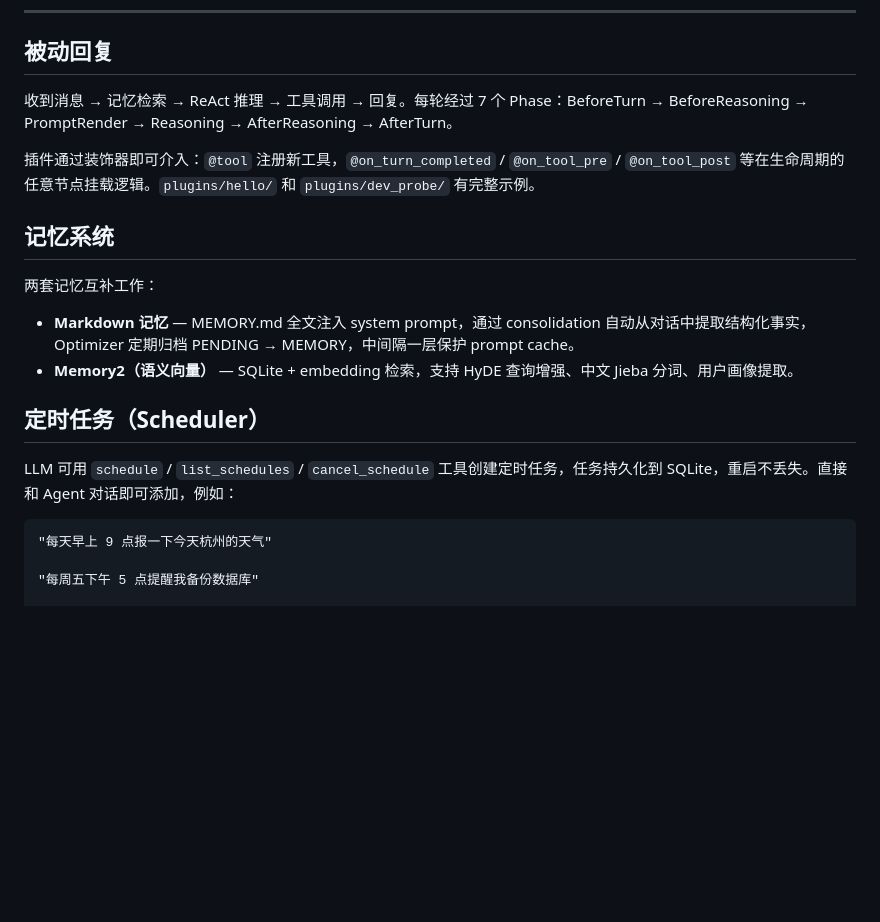
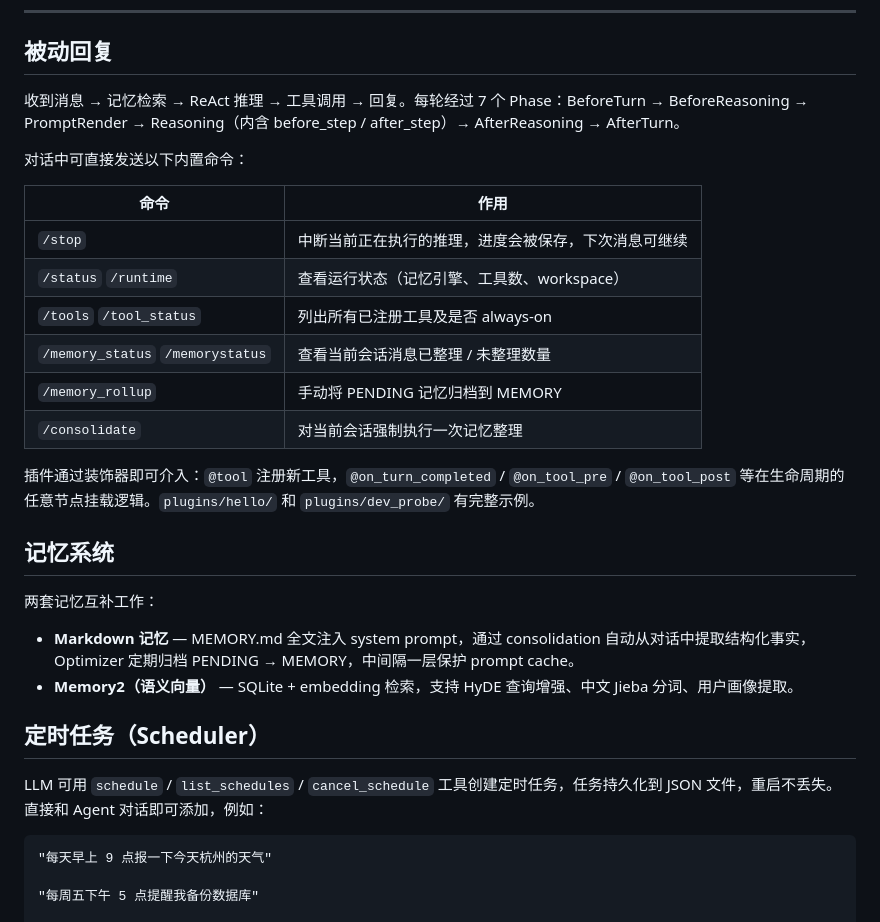
Before and after one commit to hazewarm/raven-agent, a Markdown page: README.md, the part around the change. GitHub-like rendering; blank space fills up the shorter version.

Commit message:
补充修改readme文案内容

````diff
--- a/README.md
+++ b/README.md
@@ -403,7 +403,18 @@ Raven Agent 以 `serve` 模式运行，你通过 Telegram 或 CLI 客户端连
 
 ## 被动回复
 
-收到消息 → 记忆检索 → ReAct 推理 → 工具调用 → 回复。每轮经过 7 个 Phase：BeforeTurn → BeforeReasoning → PromptRender → Reasoning → AfterReasoning → AfterTurn。
+收到消息 → 记忆检索 → ReAct 推理 → 工具调用 → 回复。每轮经过 7 个 Phase：BeforeTurn → BeforeReasoning → PromptRender → Reasoning（内含 before_step / after_step）→ AfterReasoning → AfterTurn。
+
+对话中可直接发送以下内置命令：
+
+| 命令 | 作用 |
+|---|---|
+| `/stop` | 中断当前正在执行的推理，进度会被保存，下次消息可继续 |
+| `/status` `/runtime` | 查看运行状态（记忆引擎、工具数、workspace） |
+| `/tools` `/tool_status` | 列出所有已注册工具及是否 always-on |
+| `/memory_status` `/memorystatus` | 查看当前会话消息已整理 / 未整理数量 |
+| `/memory_rollup` | 手动将 PENDING 记忆归档到 MEMORY |
+| `/consolidate` | 对当前会话强制执行一次记忆整理 |
 
 插件通过装饰器即可介入：`@tool` 注册新工具，`@on_turn_completed` / `@on_tool_pre` / `@on_tool_post` 等在生命周期的任意节点挂载逻辑。`plugins/hello/` 和 `plugins/dev_probe/` 有完整示例。
 
@@ -416,7 +427,7 @@ Raven Agent 以 `serve` 模式运行，你通过 Telegram 或 CLI 客户端连
 
 ## 定时任务（Scheduler）
 
-LLM 可用 `schedule` / `list_schedules` / `cancel_schedule` 工具创建定时任务，任务持久化到 SQLite，重启不丢失。直接和 Agent 对话即可添加，例如：
+LLM 可用 `schedule` / `list_schedules` / `cancel_schedule` 工具创建定时任务，任务持久化到 JSON 文件，重启不丢失。直接和 Agent 对话即可添加，例如：
 
 ```
 "每天早上 9 点报一下今天杭州的天气"
````
